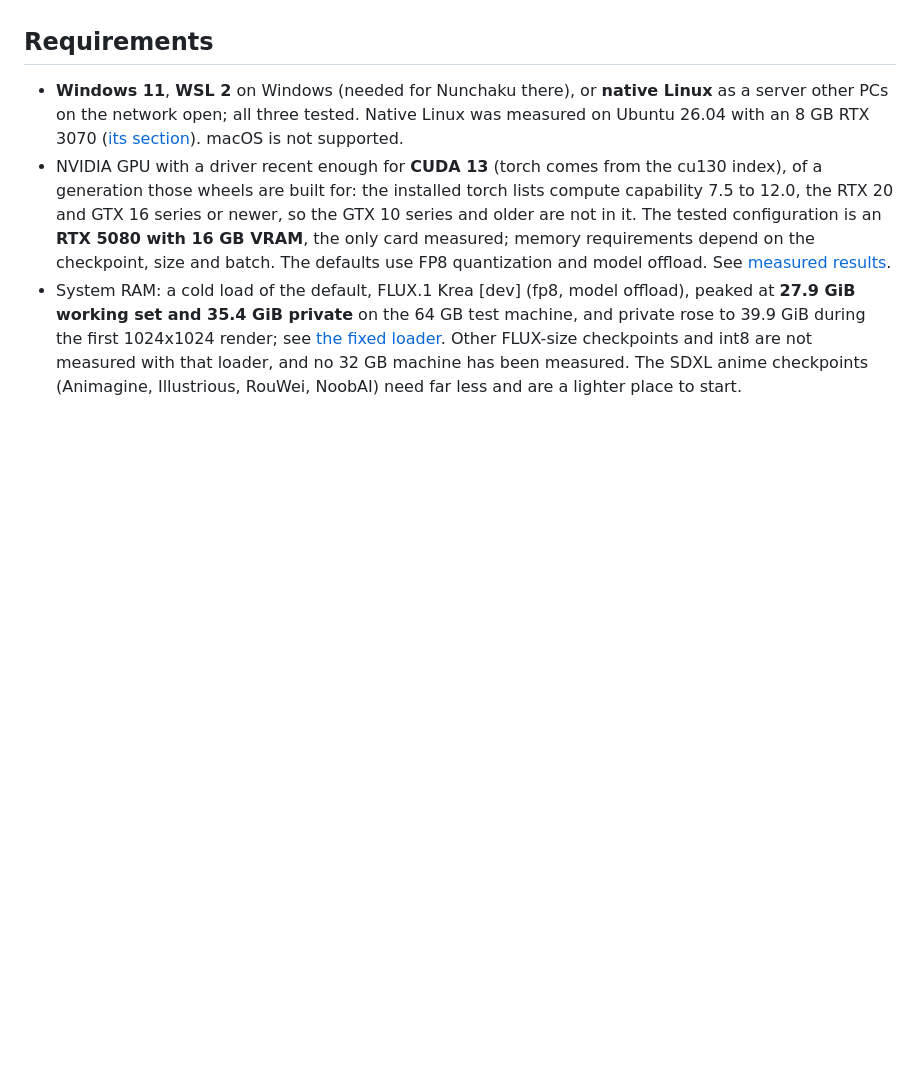
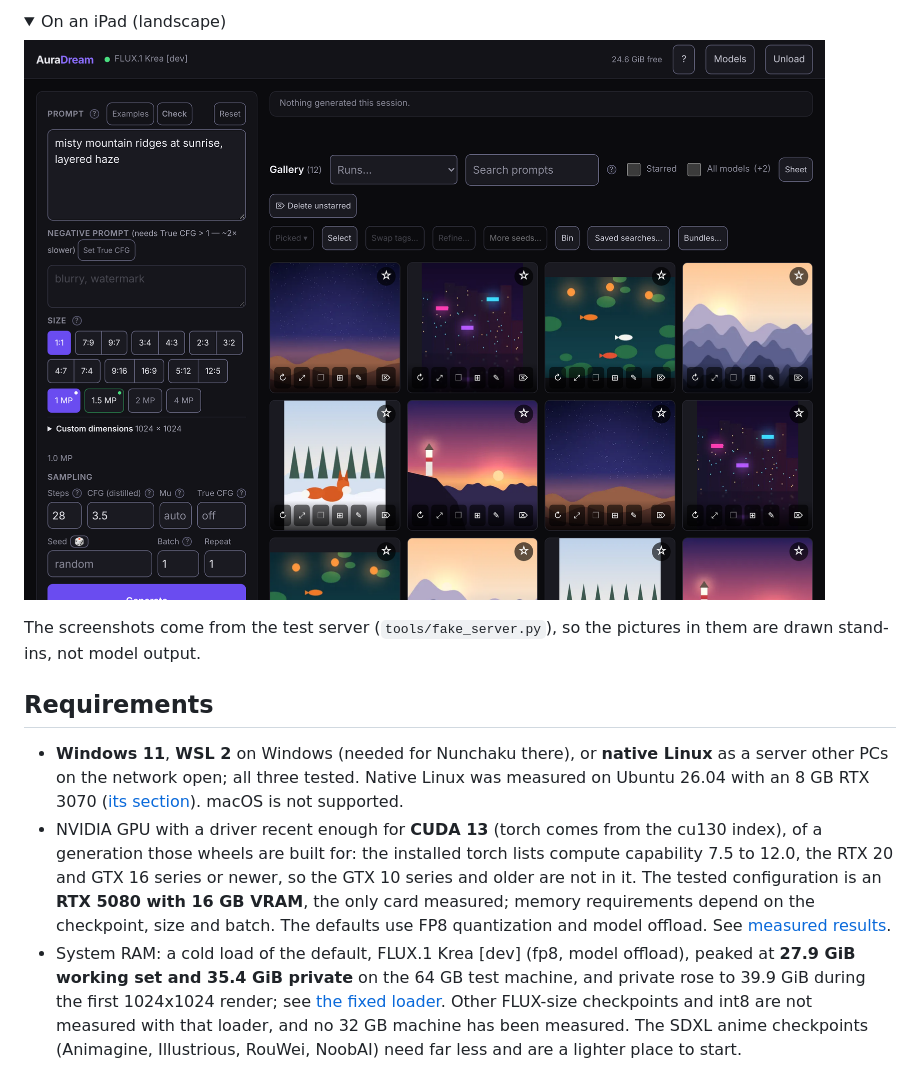
Before and after one commit to matt439/AuraDream, a Markdown page: README.md, the part around one of its changes. Drawn GitHub-style; pictures changed too: docs/images/tablet.png (added); folded sections open; blank space fills up the shorter version.

```diff
--- a/README.md
+++ b/README.md
@@ -11,3 +27,12 @@ the frontend has no build step.
+<details>
+<summary>On an iPad (landscape)</summary>
+
+![AuraDream on an iPad held sideways: the settings panel beside a four-column gallery](docs/images/tablet.png)
+
+</details>
+
+The screenshots come from the test server (`tools/fake_server.py`), so the
+pictures in them are drawn stand-ins, not model output.
 
 ## Requirements
 
```
Also changed, not shown: other parts of README.md (+16 -0 lines), docs/README.md (+3 -0 lines), docs/images/desktop.png (added), docs/images/phone.png (added).
